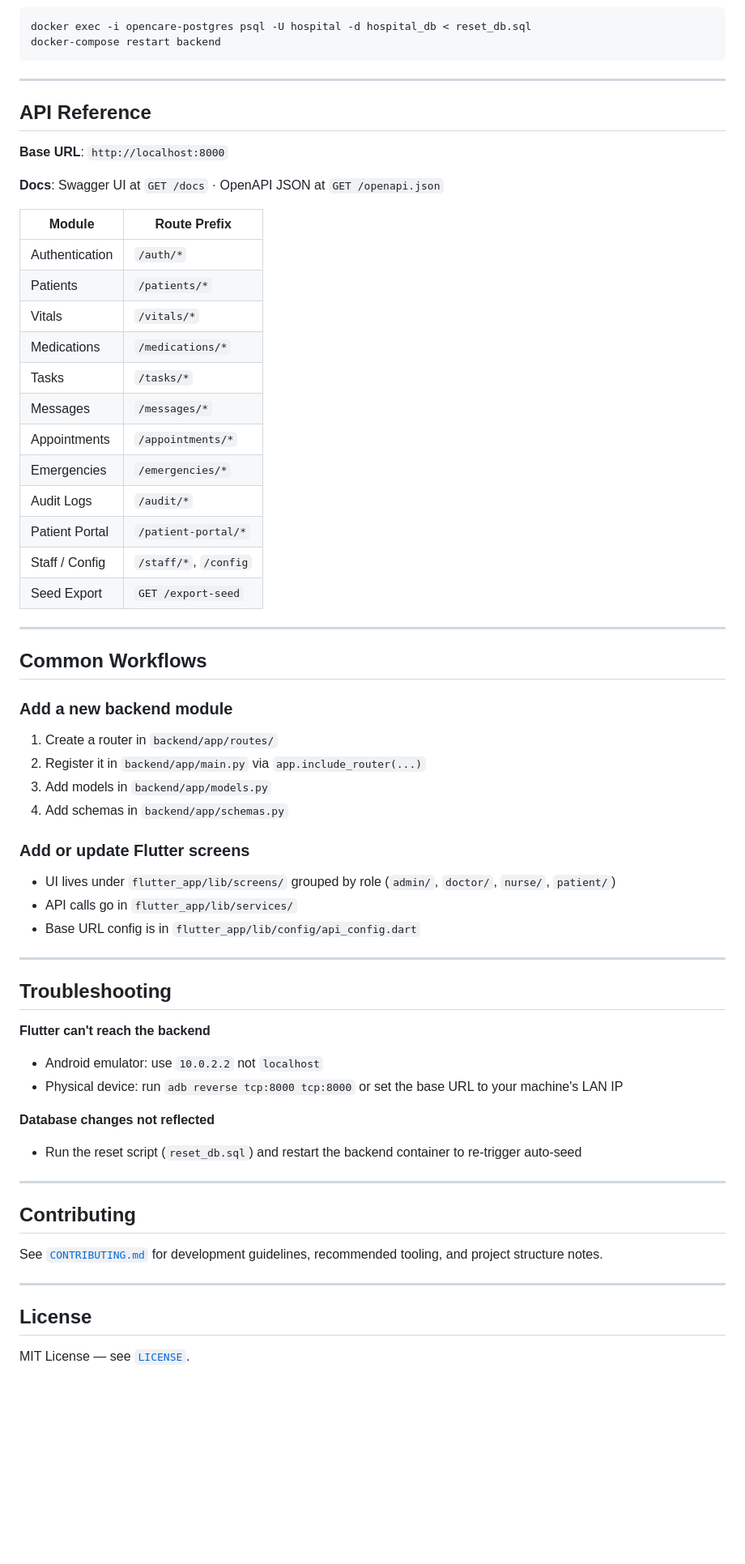
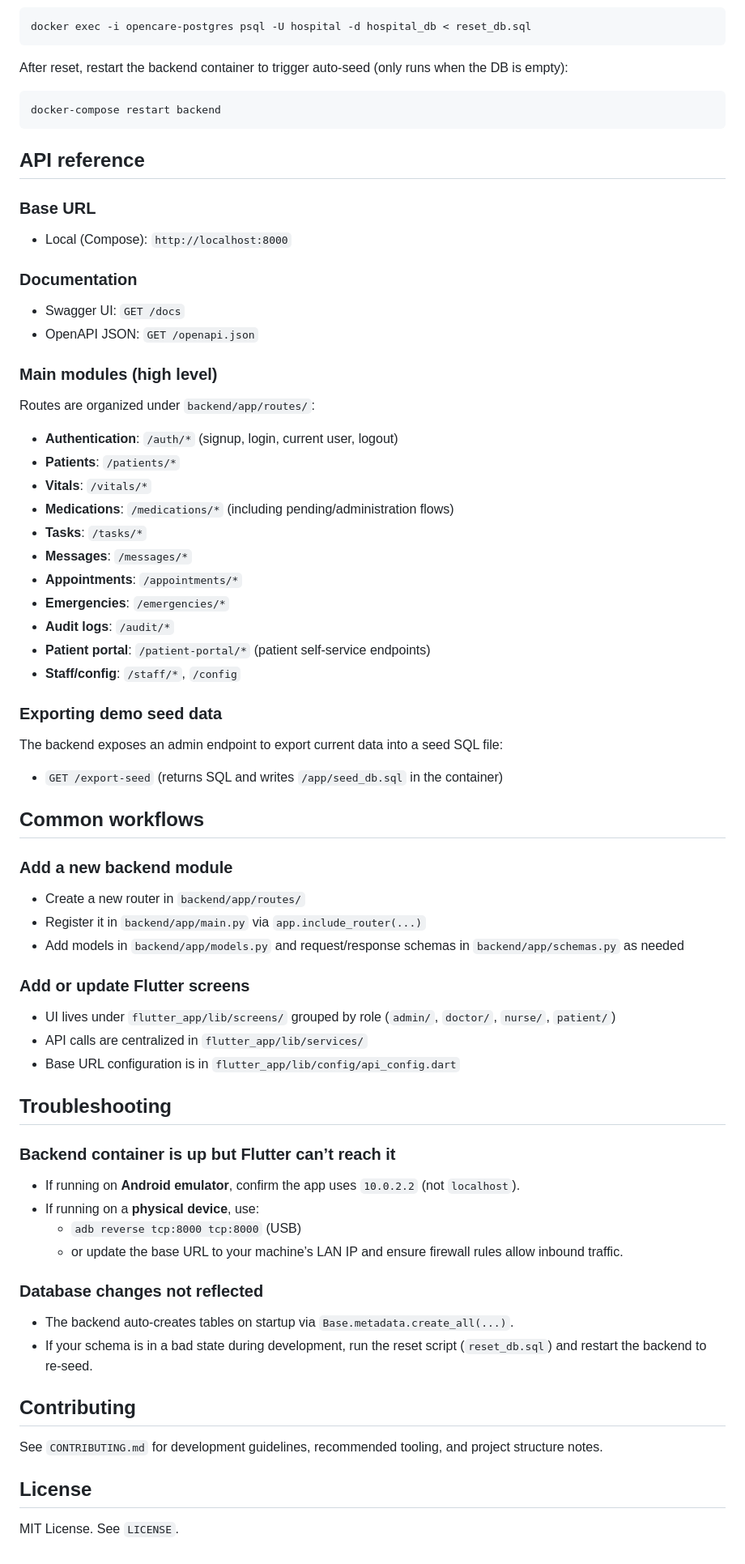
Before and after one commit to ANNI160/OpenCare-Interoperable-Hospital-Ecosystem, a Markdown page: README.md, the part around one of its changes. Shown at 81% size. Drawn GitHub-style; blank space fills up the shorter version.

````diff
--- a/README.md
+++ b/README.md
@@ -256,68 +257,79 @@ On backend startup, if the `users` table is empty, the backend loads `/app/seed_
 
 ```bash
 docker exec -i opencare-postgres psql -U hospital -d hospital_db < reset_db.sql
+```
+
+After reset, restart the backend container to trigger auto-seed (only runs when the DB is empty):
+
+```bash
 docker-compose restart backend
 ```
 
----
+## API reference
 
-## API Reference
+### Base URL
 
-**Base URL**: `http://localhost:8000`
+- Local (Compose): `http://localhost:8000`
 
-**Docs**: Swagger UI at `GET /docs` · OpenAPI JSON at `GET /openapi.json`
+### Documentation
 
-| Module | Route Prefix |
-|--------|-------------|
-| Authentication | `/auth/*` |
-| Patients | `/patients/*` |
-| Vitals | `/vitals/*` |
-| Medications | `/medications/*` |
-| Tasks | `/tasks/*` |
-| Messages | `/messages/*` |
-| Appointments | `/appointments/*` |
-| Emergencies | `/emergencies/*` |
-| Audit Logs | `/audit/*` |
-| Patient Portal | `/patient-portal/*` |
-| Staff / Config | `/staff/*`, `/config` |
-| Seed Export | `GET /export-seed` |
+- Swagger UI: `GET /docs`
+- OpenAPI JSON: `GET /openapi.json`
 
----
+### Main modules (high level)
 
-## Common Workflows
+Routes are organized under `backend/app/routes/`:
+
+- **Authentication**: `/auth/*` (signup, login, current user, logout)
+- **Patients**: `/patients/*`
+- **Vitals**: `/vitals/*`
+- **Medications**: `/medications/*` (including pending/administration flows)
+- **Tasks**: `/tasks/*`
+- **Messages**: `/messages/*`
+- **Appointments**: `/appointments/*`
+- **Emergencies**: `/emergencies/*`
+- **Audit logs**: `/audit/*`
+- **Patient portal**: `/patient-portal/*` (patient self-service endpoints)
+- **Staff/config**: `/staff/*`, `/config`
+
+### Exporting demo seed data
+
+The backend exposes an admin endpoint to export current data into a seed SQL file:
+
+- `GET /export-seed` (returns SQL and writes `/app/seed_db.sql` in the container)
+
+## Common workflows
 
 ### Add a new backend module
 
-1. Create a router in `backend/app/routes/`
-2. Register it in `backend/app/main.py` via `app.include_router(...)`
-3. Add models in `backend/app/models.py`
-4. Add schemas in `backend/app/schemas.py`
+- Create a new router in `backend/app/routes/`
+- Register it in `backend/app/main.py` via `app.include_router(...)`
+- Add models in `backend/app/models.py` and request/response schemas in `backend/app/schemas.py` as needed
 
 ### Add or update Flutter screens
 
 - UI lives under `flutter_app/lib/screens/` grouped by role (`admin/`, `doctor/`, `nurse/`, `patient/`)
-- API calls go in `flutter_app/lib/services/`
-- Base URL config is in `flutter_app/lib/config/api_config.dart`
-
----
+- API calls are centralized in `flutter_app/lib/services/`
+- Base URL configuration is in `flutter_app/lib/config/api_config.dart`
 
 ## Troubleshooting
 
-**Flutter can't reach the backend**
-- Android emulator: use `10.0.2.2` not `localhost`
-- Physical device: run `adb reverse tcp:8000 tcp:8000` or set the base URL to your machine's LAN IP
+### Backend container is up but Flutter can’t reach it
 
-**Database changes not reflected**
-- Run the reset script (`reset_db.sql`) and restart the backend container to re-trigger auto-seed
+- If running on **Android emulator**, confirm the app uses `10.0.2.2` (not `localhost`).
+- If running on a **physical device**, use:
+  - `adb reverse tcp:8000 tcp:8000` (USB)
+  - or update the base URL to your machine’s LAN IP and ensure firewall rules allow inbound traffic.
 
----
+### Database changes not reflected
+
+- The backend auto-creates tables on startup via `Base.metadata.create_all(...)`.
+- If your schema is in a bad state during development, run the reset script (`reset_db.sql`) and restart the backend to re-seed.
 
 ## Contributing
 
-See [`CONTRIBUTING.md`](./CONTRIBUTING.md) for development guidelines, recommended tooling, and project structure notes.
-
----
+See `CONTRIBUTING.md` for development guidelines, recommended tooling, and project structure notes.
 
 ## License
 
-MIT License — see [`LICENSE`](./LICENSE).
+MIT License. See `LICENSE`.
````
Also changed, not shown: other parts of README.md (+96 -95 lines).
